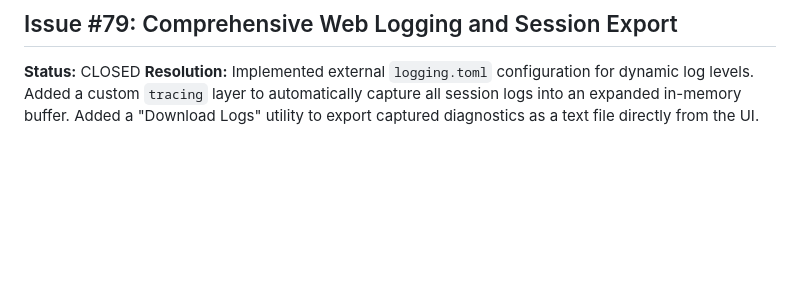
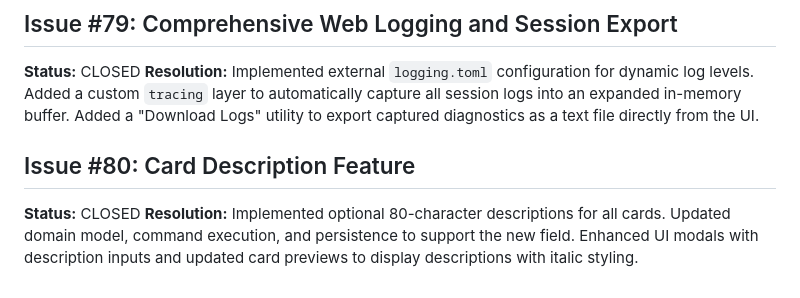
Before and after one commit to TommyLeeCookSE/Recursive-Kanban-Planner, a Markdown page: docs/git_issues.md, the part around the change. Drawn GitHub-style; blank space fills up the shorter version.

Commit message:
Implement Issue #80: Optional 80-character descriptions for all cards

```diff
--- a/docs/git_issues.md
+++ b/docs/git_issues.md
@@ -99,3 +99,7 @@
 ## Issue #79: Comprehensive Web Logging and Session Export
 **Status:** CLOSED
 **Resolution:** Implemented external `logging.toml` configuration for dynamic log levels. Added a custom `tracing` layer to automatically capture all session logs into an expanded in-memory buffer. Added a "Download Logs" utility to export captured diagnostics as a text file directly from the UI.
+
+## Issue #80: Card Description Feature
+**Status:** CLOSED
+**Resolution:** Implemented optional 80-character descriptions for all cards. Updated domain model, command execution, and persistence to support the new field. Enhanced UI modals with description inputs and updated card previews to display descriptions with italic styling.
```
